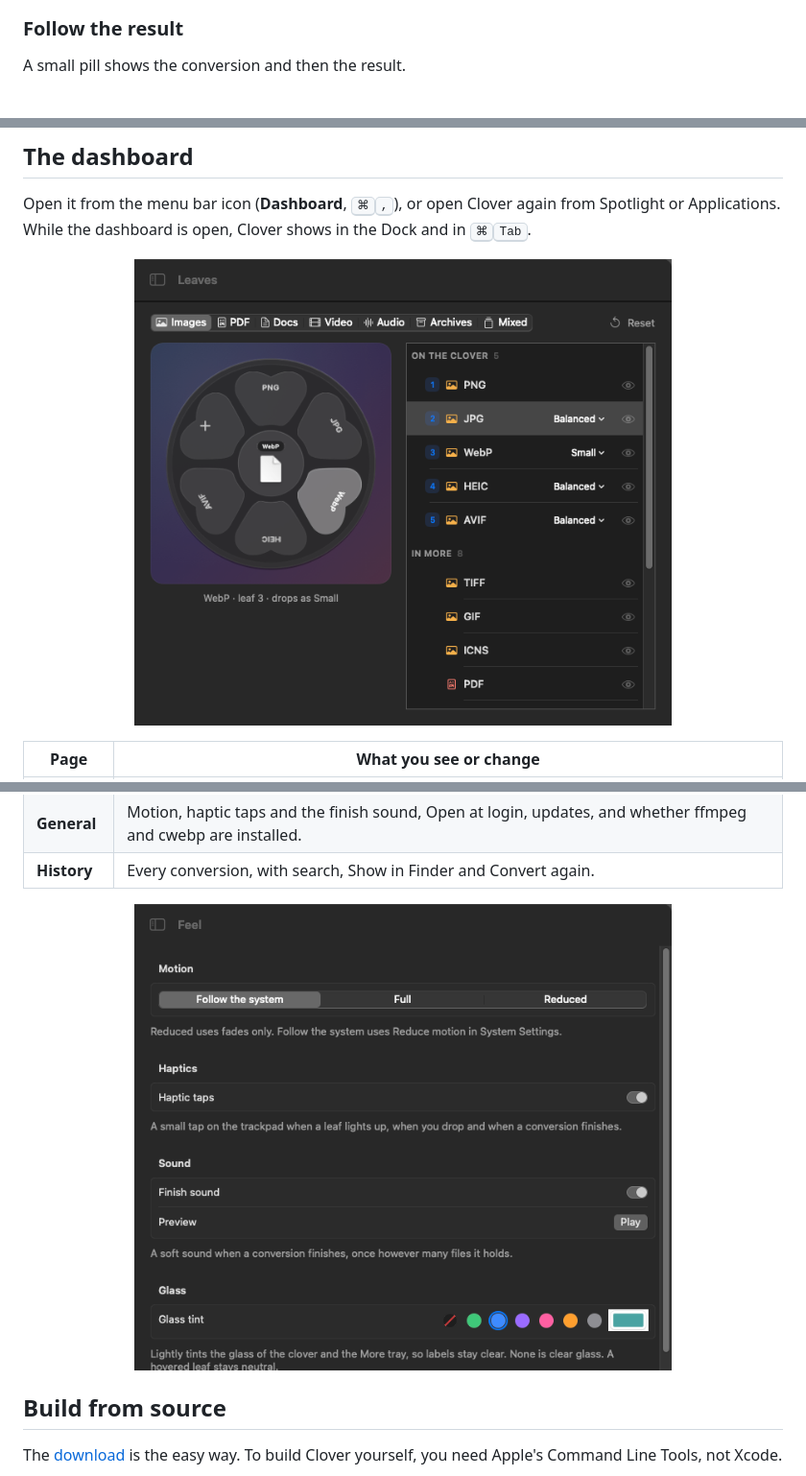
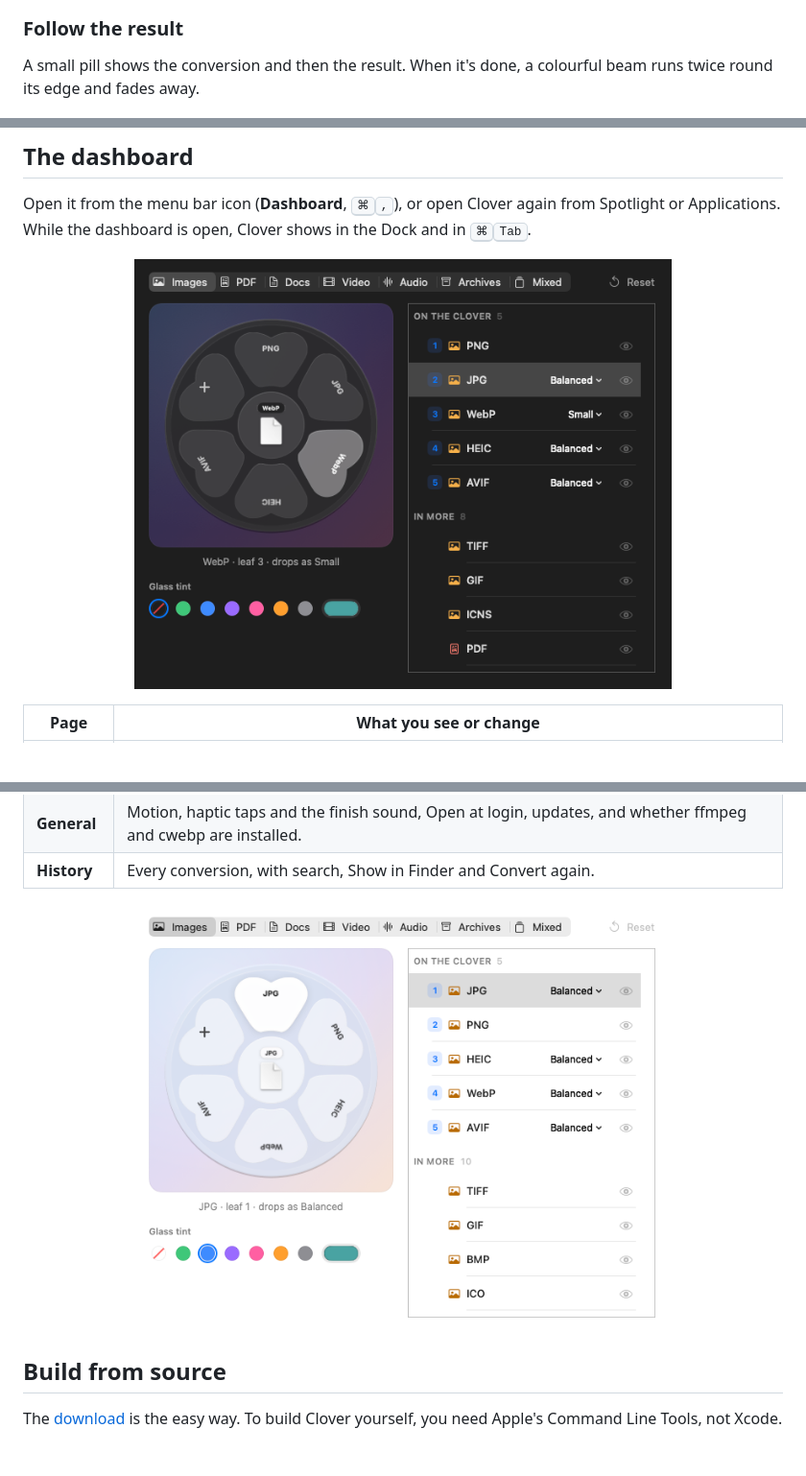
Before and after one commit to irfanabdulhameed/clover, a Markdown page: README.md, 3 parts joined by grey strips. Shown at 96% size. Rendered like a GitHub page; pictures changed too: docs/images/clover-dashboard-clover-dark.png (added), docs/images/clover-dashboard-clover-light.png (added), docs/images/clover-dashboard-feel.png (deleted); blank space fills up the shorter version.

Commit message:
README: the demo shows the distortion wave and the border beam, the dashboard pictures show the Clover page, and credits for the ported effects; the demo script waits for the wave and the beam

```diff
--- a/README.md
+++ b/README.md
@@ -90,7 +91,7 @@ Press the same key again, or <kbd>Esc</kbd>, to close the clover without convert
 
 ### Follow the result
 
-A small pill shows the conversion and then the result.
+A small pill shows the conversion and then the result. When it's done, a colourful beam runs twice round its edge and fades away.
 
 <p align="center">
   <img src="docs/images/clover-result-pill.png" width="440" alt="Two Clover result pills: one converting photo.png to JPG with a progress ring, and one finished with photo.jpg, 1.2 MB, 64 % smaller, and Undo, Copy and Close buttons">
@@ -122,7 +123,7 @@ When there's no direct way, Clover chains two steps, for example HEIC → PNG
 Open it from the menu bar icon (**Dashboard**, <kbd>⌘</kbd><kbd>,</kbd>), or open Clover again from Spotlight or Applications. While the dashboard is open, Clover shows in the Dock and in <kbd>⌘</kbd><kbd>Tab</kbd>.
 
 <p align="center">
-  <img src="docs/images/clover-dashboard-leaves.png" width="560" alt="Clover dashboard, Leaves page: tabs for Images, PDF, Docs, Video, Audio, Archives and Mixed, a live preview of the clover, and a list of formats grouped into On the clover and In More">
+  <img src="docs/images/clover-dashboard-clover-dark.png" width="560" alt="Clover dashboard, Clover page in Dark mode: tabs for Images, PDF, Docs, Video, Audio, Archives and Mixed, a live preview of the clover, the glass tint swatches, and a list of formats grouped into On the clover and In More">
 </p>
 
 | Page | What you see or change |
@@ -136,7 +137,7 @@ Open it from the menu bar icon (**Dashboard**, <kbd>⌘</kbd><kbd>,</kbd>), or o
 | **History** | Every conversion, with search, Show in Finder and Convert again. |
 
 <p align="center">
-  <img src="docs/images/clover-dashboard-feel.png" width="560" alt="Clover dashboard, Feel page: motion, haptics, finish sound and a glass tint picker with preset colours and a custom colour">
+  <img src="docs/images/clover-dashboard-clover-light.png" width="560" alt="The same Clover page in Light mode with the blue glass tint chosen, the JPG leaf first on the clover">
 </p>
 
 ## Build from source
```
Also changed, not shown: other parts of README.md (+4 -1 lines), 2 other files.
